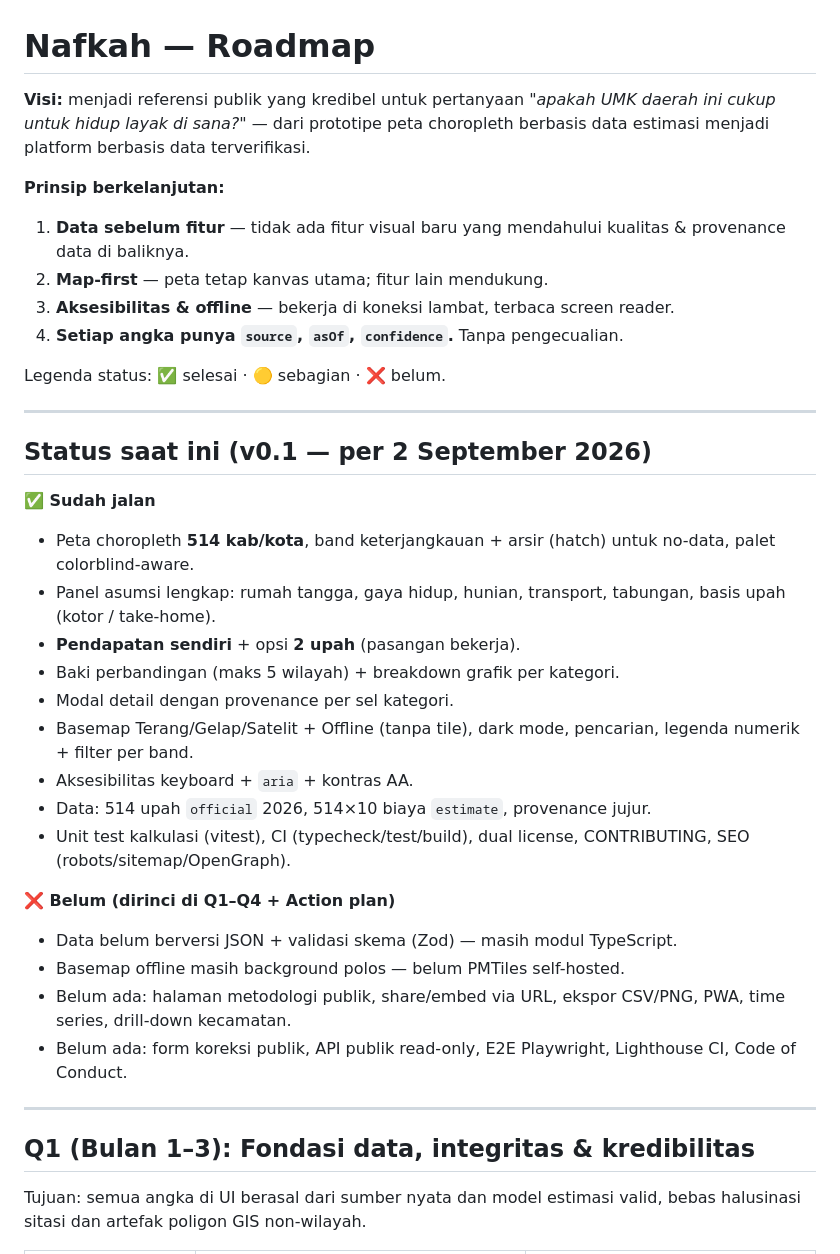
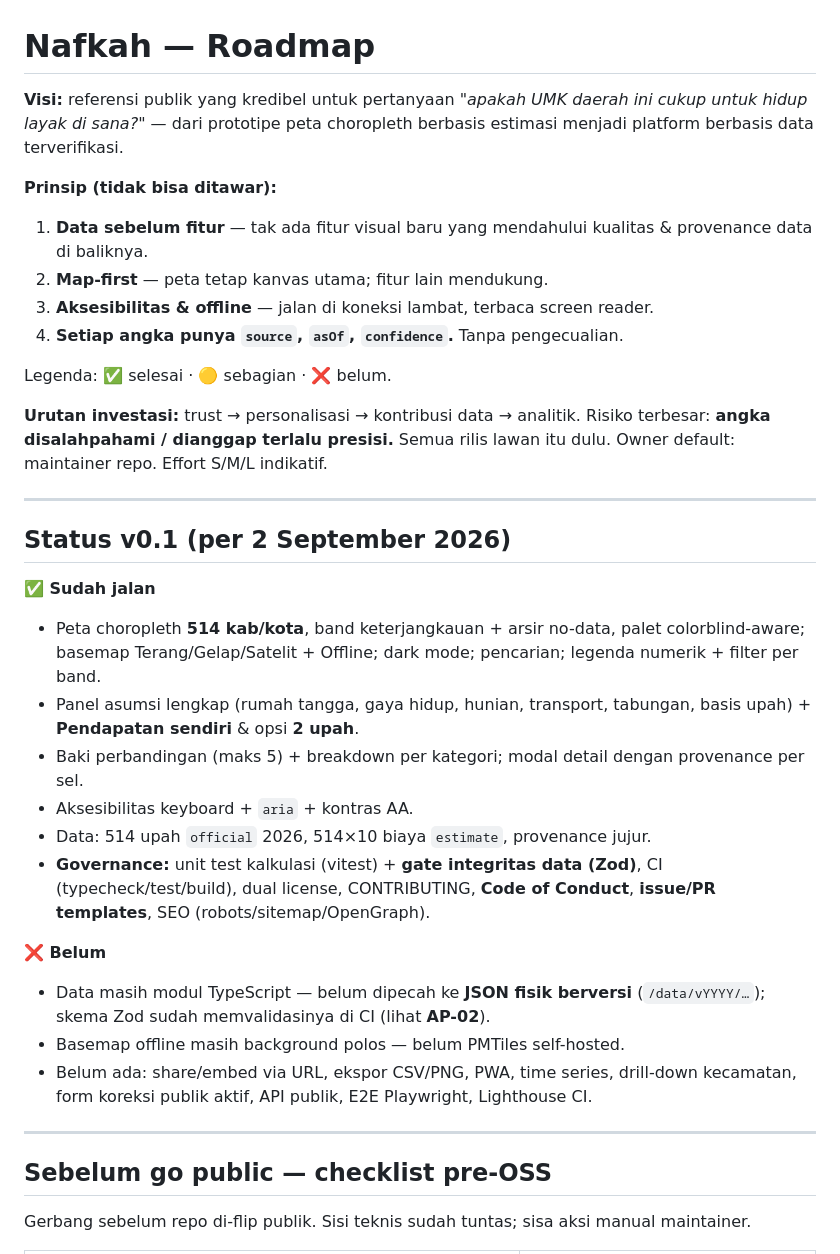
Before and after one commit to adenaufal/nafkah, a Markdown page: ROADMAP.md, the part around one of its changes. Rendered like a GitHub page.

```diff
--- a/ROADMAP.md
+++ b/ROADMAP.md
@@ -1,52 +1,54 @@
 # Nafkah — Roadmap
 
-**Visi:** menjadi referensi publik yang kredibel untuk pertanyaan *"apakah UMK
-daerah ini cukup untuk hidup layak di sana?"* — dari prototipe peta choropleth
-berbasis data estimasi menjadi platform berbasis data terverifikasi.
+**Visi:** referensi publik yang kredibel untuk pertanyaan *"apakah UMK daerah
+ini cukup untuk hidup layak di sana?"* — dari prototipe peta choropleth berbasis
+estimasi menjadi platform berbasis data terverifikasi.
 
-**Prinsip berkelanjutan:**
+**Prinsip (tidak bisa ditawar):**
 
-1. **Data sebelum fitur** — tidak ada fitur visual baru yang mendahului kualitas
-   & provenance data di baliknya.
+1. **Data sebelum fitur** — tak ada fitur visual baru yang mendahului kualitas &
+   provenance data di baliknya.
 2. **Map-first** — peta tetap kanvas utama; fitur lain mendukung.
-3. **Aksesibilitas & offline** — bekerja di koneksi lambat, terbaca screen reader.
+3. **Aksesibilitas & offline** — jalan di koneksi lambat, terbaca screen reader.
 4. **Setiap angka punya `source`, `asOf`, `confidence`.** Tanpa pengecualian.
 
-Legenda status: ✅ selesai · 🟡 sebagian · ❌ belum.
+Legenda: ✅ selesai · 🟡 sebagian · ❌ belum.
+
+**Urutan investasi:** trust → personalisasi → kontribusi data → analitik. Risiko
+terbesar: **angka disalahpahami / dianggap terlalu presisi.** Semua rilis lawan
+itu dulu. Owner default: maintainer repo. Effort S/M/L indikatif.
 
 ---
 
-## Status saat ini (v0.1 — per 2 September 2026)
+## Status v0.1 (per 2 September 2026)
 
 **✅ Sudah jalan**
 
-- Peta choropleth **514 kab/kota**, band keterjangkauan + arsir (hatch) untuk
-  no-data, palet colorblind-aware.
-- Panel asumsi lengkap: rumah tangga, gaya hidup, hunian, transport, tabungan,
-  basis upah (kotor / take-home).
-- **Pendapatan sendiri** + opsi **2 upah** (pasangan bekerja).
-- Baki perbandingan (maks 5 wilayah) + breakdown grafik per kategori.
-- Modal detail dengan provenance per sel kategori.
-- Basemap Terang/Gelap/Satelit + Offline (tanpa tile), dark mode, pencarian,
+- Peta choropleth **514 kab/kota**, band keterjangkauan + arsir no-data, palet
+  colorblind-aware; basemap Terang/Gelap/Satelit + Offline; dark mode; pencarian;
   legenda numerik + filter per band.
+- Panel asumsi lengkap (rumah tangga, gaya hidup, hunian, transport, tabungan,
+  basis upah) + **Pendapatan sendiri** & opsi **2 upah**.
+- Baki perbandingan (maks 5) + breakdown per kategori; modal detail dengan
+  provenance per sel.
 - Aksesibilitas keyboard + `aria` + kontras AA.
 - Data: 514 upah `official` 2026, 514×10 biaya `estimate`, provenance jujur.
-- Unit test kalkulasi (vitest), CI (typecheck/test/build), dual license,
-  CONTRIBUTING, SEO (robots/sitemap/OpenGraph).
+- **Governance:** unit test kalkulasi (vitest) + **gate integritas data (Zod)**,
+  CI (typecheck/test/build), dual license, CONTRIBUTING, **Code of Conduct**,
+  **issue/PR templates**, SEO (robots/sitemap/OpenGraph).
 
-**❌ Belum (dirinci di Q1–Q4 + Action plan)**
+**❌ Belum**
 
-- Data belum berversi JSON + validasi skema (Zod) — masih modul TypeScript.
+- Data masih modul TypeScript — belum dipecah ke **JSON fisik berversi**
+  (`/data/vYYYY/…`); skema Zod sudah memvalidasinya di CI (lihat **AP-02**).
 - Basemap offline masih background polos — belum PMTiles self-hosted.
-- Belum ada: halaman metodologi publik, share/embed via URL, ekspor CSV/PNG,
-  PWA, time series, drill-down kecamatan.
-- Belum ada: form koreksi publik, API publik read-only, E2E Playwright,
-  Lighthouse CI, Code of Conduct.
+- Belum ada: share/embed via URL, ekspor CSV/PNG, PWA, time series, drill-down
+  kecamatan, form koreksi publik aktif, API publik, E2E Playwright, Lighthouse CI.
 
 ---
 
-## Q1 (Bulan 1–3): Fondasi data, integritas & kredibilitas
+## Sebelum go public — checklist pre-OSS
 
-Tujuan: semua angka di UI berasal dari sumber nyata dan model estimasi valid,
-bebas halusinasi sitasi dan artefak poligon GIS non-wilayah.
+Gerbang sebelum repo di-flip publik. Sisi teknis sudah tuntas; sisa aksi manual
+maintainer.
 
```
Also changed, not shown: other parts of ROADMAP.md (+143 -142 lines).
